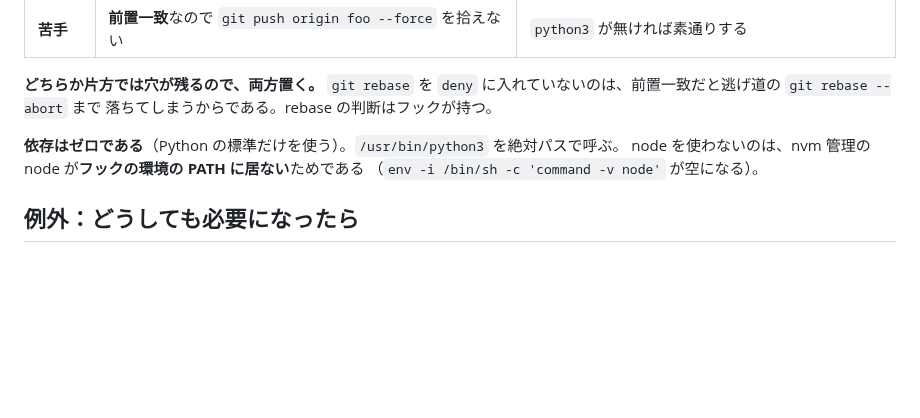
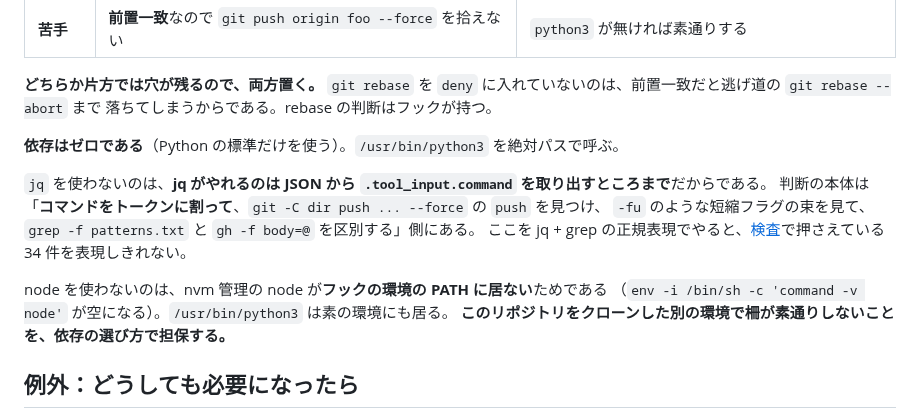
Before and after one commit to jun-eg/school-festival-shift, a Markdown page: .claude/README.md, the part around the change. Drawn GitHub-style; blank space fills up the shorter version.

Commit message:
docs: フックに python3 を使う理由を、道具の有無ではなく判断の中身で書く

```diff
--- a/.claude/README.md
+++ b/.claude/README.md
@@ -32,8 +32,15 @@
 落ちてしまうからである。rebase の判断はフックが持つ。
 
 **依存はゼロである**（Python の標準だけを使う）。`/usr/bin/python3` を絶対パスで呼ぶ。
+
+`jq` を使わないのは、**jq がやれるのは JSON から `.tool_input.command` を取り出すところまで**だからである。
+判断の本体は「**コマンドをトークンに割って**、`git -C dir push ... --force` の `push` を見つけ、
+`-fu` のような短縮フラグの束を見て、`grep -f patterns.txt` と `gh -f body=@` を区別する」側にある。
+ここを jq + grep の正規表現でやると、[検査](hooks/guard-bash.test.py)で押さえている 34 件を表現しきれない。
+
 node を使わないのは、nvm 管理の node が**フックの環境の PATH に居ない**ためである
-（`env -i /bin/sh -c 'command -v node'` が空になる）。
+（`env -i /bin/sh -c 'command -v node'` が空になる）。`/usr/bin/python3` は素の環境にも居る。
+**このリポジトリをクローンした別の環境で柵が素通りしないことを、依存の選び方で担保する。**
 
 ## 例外：どうしても必要になったら
 
```
